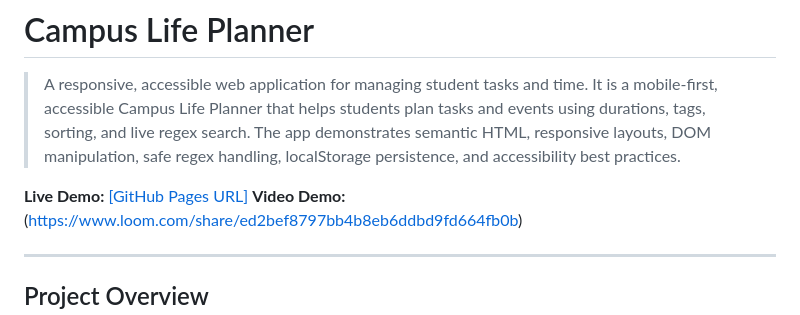
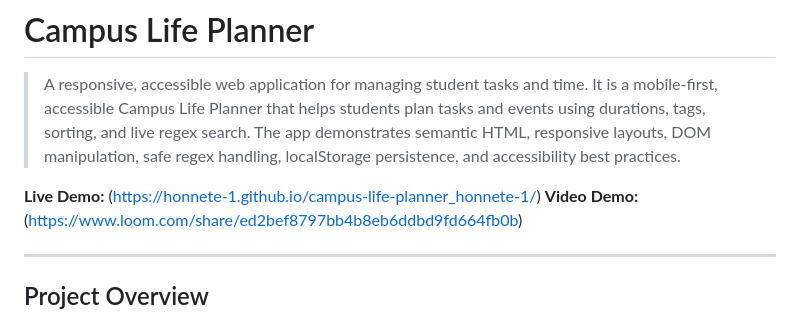
Before and after one commit to honnete-1/campus-life-planner_honnete-1, a Markdown page: README.md, the part around the change. Drawn GitHub-style.

```diff
--- a/README.md
+++ b/README.md
@@ -2,7 +2,7 @@
 
 > A responsive, accessible web application for managing student tasks and time. It is a mobile‑first, accessible Campus Life Planner that helps students plan tasks and events using durations, tags, sorting, and live regex search. The app demonstrates semantic HTML, responsive layouts, DOM manipulation, safe regex handling, localStorage persistence, and accessibility best practices.
 
-**Live Demo:** [\[GitHub Pages URL\] ](https://honnete-1.github.io/campus-life-planner_honnete-1/)
+**Live Demo:** (https://honnete-1.github.io/campus-life-planner_honnete-1/)
 **Video Demo:** (https://www.loom.com/share/ed2bef8797bb4b8eb6ddbd9fd664fb0b)
 
 ---
```
